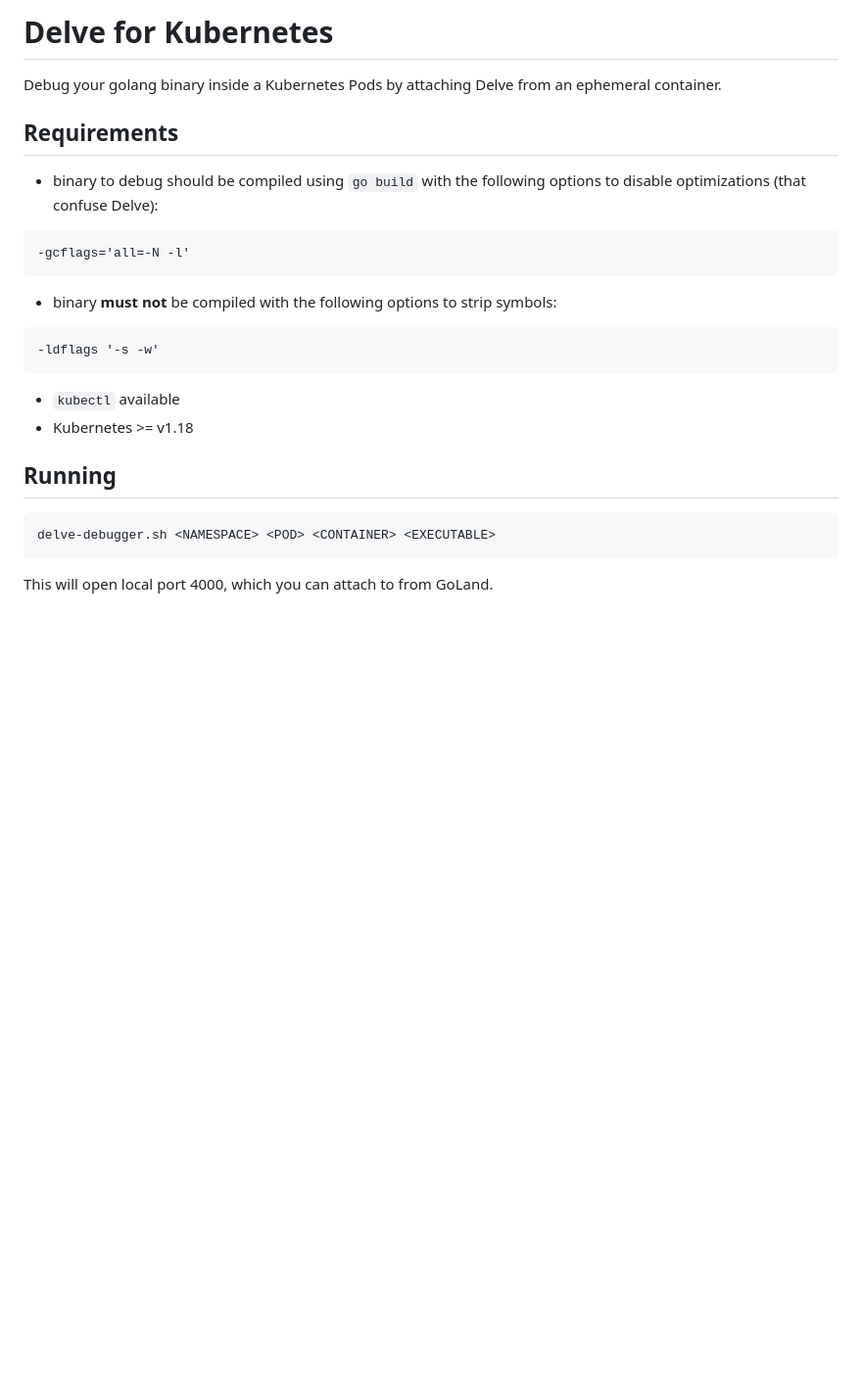
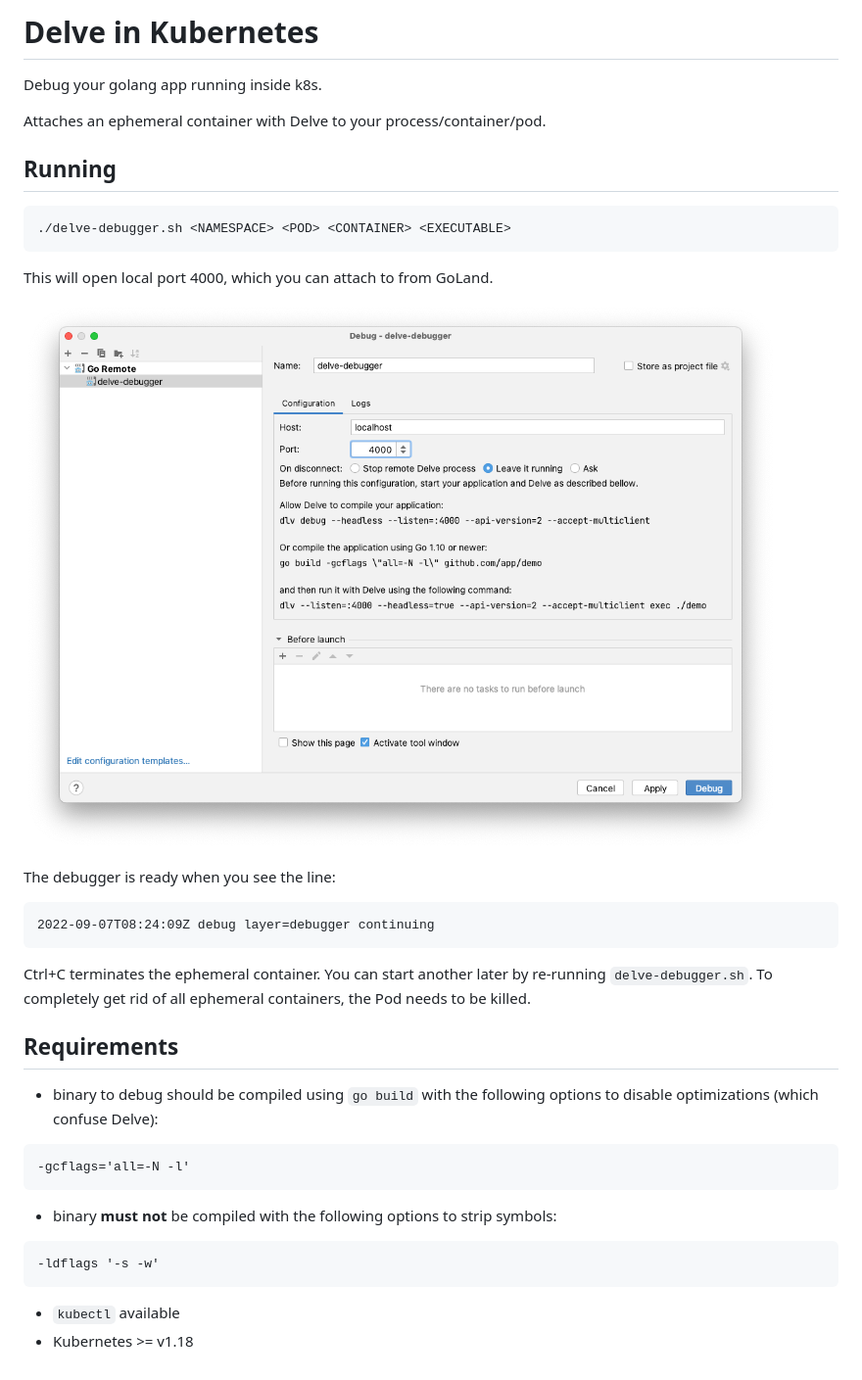
Before and after one commit to rancherlabs/delve-debugger, a Markdown page: README.md, the part around the change. Shown at 98% size. GitHub-like rendering; pictures changed too: docs/GoLand_config.png (added); blank space fills up the shorter version.

Commit message:
Improve README
Signed-off-by: Silvio Moioli <silvio@moioli.net>

````diff
--- a/README.md
+++ b/README.md
@@ -1,9 +1,29 @@
-# Delve for Kubernetes
+# Delve in Kubernetes
 
-Debug your golang binary inside a Kubernetes Pods by attaching Delve from an ephemeral container.
+Debug your golang app running inside k8s.
+
+Attaches an ephemeral container with Delve to your process/container/pod.
+
+## Running
+
+```
+./delve-debugger.sh <NAMESPACE> <POD> <CONTAINER> <EXECUTABLE>
+```
+
+This will open local port 4000, which you can attach to from GoLand.
+
+![GoLand configuration screen](./docs/GoLand_config.png)
+
+The debugger is ready when you see the line:
+
+```
+2022-09-07T08:24:09Z debug layer=debugger continuing
+```
+
+Ctrl+C terminates the ephemeral container. You can start another later by re-running `delve-debugger.sh`. To completely get rid of all ephemeral containers, the Pod needs to be killed.
 
 ## Requirements
- - binary to debug should be compiled using `go build` with the following options to disable optimizations (that confuse Delve):
+ - binary to debug should be compiled using `go build` with the following options to disable optimizations (which confuse Delve):
 ```
 -gcflags='all=-N -l'
 ```
@@ -15,11 +35,3 @@ Debug your golang binary inside a Kubernetes Pods by attaching Delve from an eph
 
  - `kubectl` available
  - Kubernetes >= v1.18
-
-## Running
-
-```
-delve-debugger.sh <NAMESPACE> <POD> <CONTAINER> <EXECUTABLE>
-```
-
-This will open local port 4000, which you can attach to from GoLand.
````
